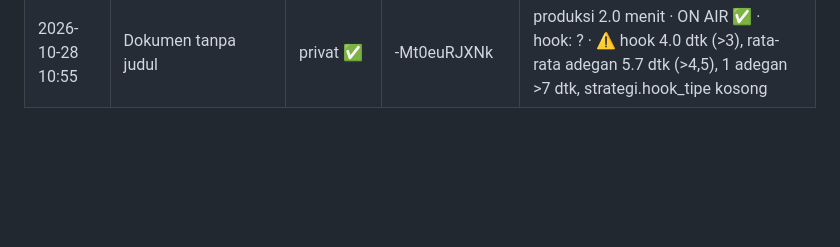
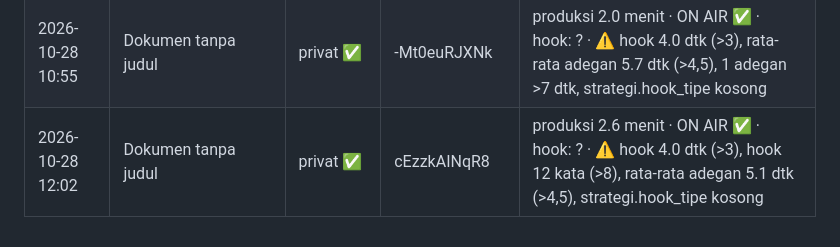
Before and after one commit to C1441/1hertz-pipeline, a Markdown page: log/riwayat.md, the part around the change. Drawn GitHub-style; blank space fills up the shorter version.

Commit message:
log: produksi 2026-10-28T12:05Z

```diff
--- a/log/riwayat.md
+++ b/log/riwayat.md
@@ -30,3 +30,4 @@
 | 2026-10-26 19:55 | papan-ide Papan Ide 2026-10-19 #4 [2026-10-27] | privat ✅ | 8vWSW5pwxBs | produksi 2.4 menit · ON AIR ✅ |
 | 2026-10-27 06:11 | Dokumen tanpa judul | privat ✅ | 3ncfsc5BHAA | produksi 2.4 menit · ON AIR ✅ |
 | 2026-10-28 10:55 | Dokumen tanpa judul | privat ✅ | -Mt0euRJXNk | produksi 2.0 menit · ON AIR ✅ · hook: ? · ⚠ hook 4.0 dtk (>3), rata-rata adegan 5.7 dtk (>4,5), 1 adegan >7 dtk, strategi.hook_tipe kosong |
+| 2026-10-28 12:02 | Dokumen tanpa judul | privat ✅ | cEzzkAINqR8 | produksi 2.6 menit · ON AIR ✅ · hook: ? · ⚠ hook 4.0 dtk (>3), hook 12 kata (>8), rata-rata adegan 5.1 dtk (>4,5), strategi.hook_tipe kosong |
```
